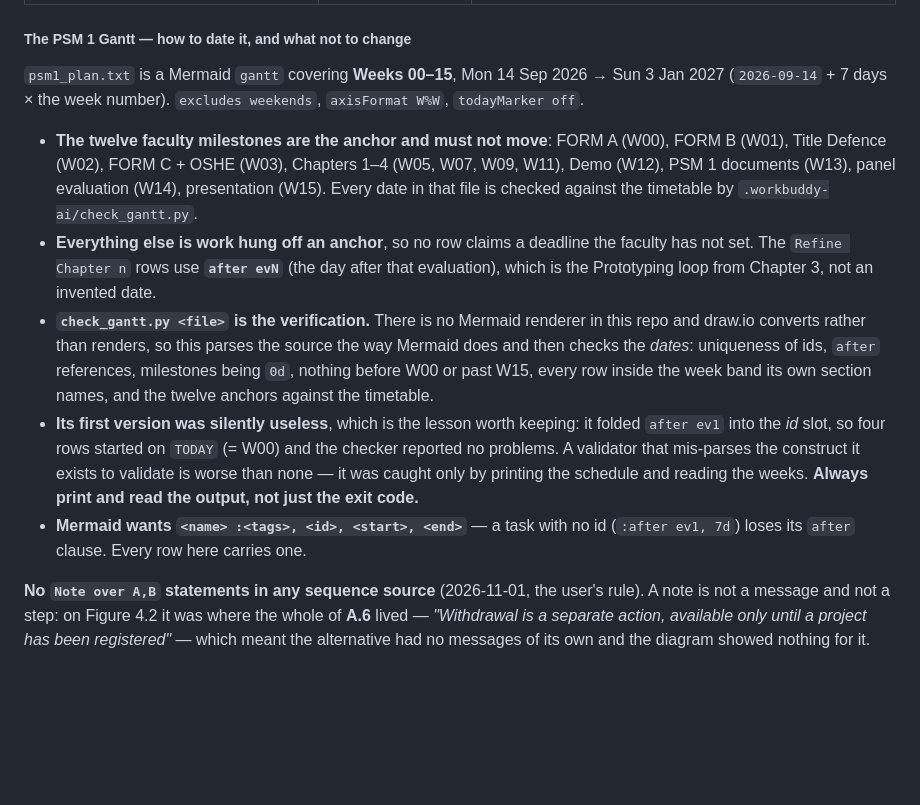
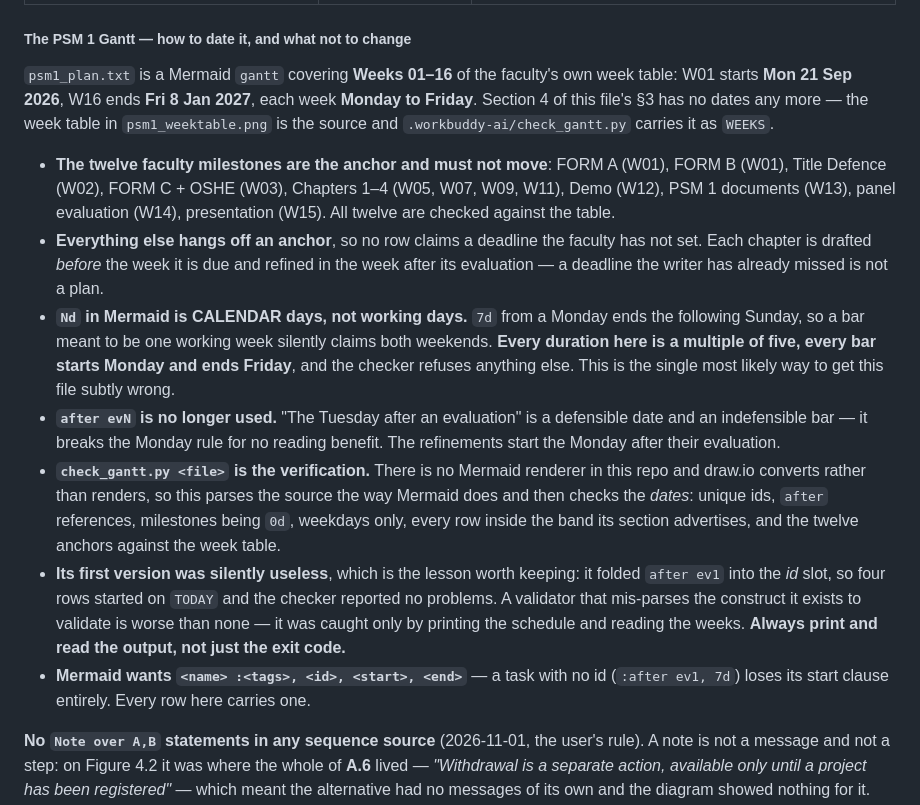
Before and after one commit to 1tanyueheng/psm, a Markdown page: PROGRESS.md, the part around the change. GitHub-like rendering; blank space fills up the shorter version.

Commit message:
Record the corrected week grid for the PSM 1 plan.

```diff
--- a/PROGRESS.md
+++ b/PROGRESS.md
@@ -402,33 +402,41 @@ from. Two kinds, and they are not interchangeable:
 
 ##### The PSM 1 Gantt — how to date it, and what not to change
 
-`psm1_plan.txt` is a Mermaid `gantt` covering **Weeks 00–15**, Mon 14 Sep 2026 →
-Sun 3 Jan 2027 (`2026-09-14` + 7 days × the week number). `excludes weekends`,
-`axisFormat W%W`, `todayMarker off`.
+`psm1_plan.txt` is a Mermaid `gantt` covering **Weeks 01–16** of the faculty's
+own week table: W01 starts **Mon 21 Sep 2026**, W16 ends **Fri 8 Jan 2027**,
+each week **Monday to Friday**. Section 4 of this file's §3 has no dates any
+more — the week table in `psm1_weektable.png` is the source and
+`.workbuddy-ai/check_gantt.py` carries it as `WEEKS`.
 
 - **The twelve faculty milestones are the anchor and must not move**: FORM A
-  (W00), FORM B (W01), Title Defence (W02), FORM C + OSHE (W03), Chapters 1–4
+  (W01), FORM B (W01), Title Defence (W02), FORM C + OSHE (W03), Chapters 1–4
   (W05, W07, W09, W11), Demo (W12), PSM 1 documents (W13), panel evaluation
-  (W14), presentation (W15). Every date in that file is checked against the
-  timetable by `.workbuddy-ai/check_gantt.py`.
-- **Everything else is work hung off an anchor**, so no row claims a deadline
-  the faculty has not set. The `Refine Chapter n` rows use **`after evN`** (the
-  day after that evaluation), which is the Prototyping loop from Chapter 3, not
-  an invented date.
+  (W14), presentation (W15). All twelve are checked against the table.
+- **Everything else hangs off an anchor**, so no row claims a deadline the
+  faculty has not set. Each chapter is drafted *before* the week it is due and
+  refined in the week after its evaluation — a deadline the writer has already
+  missed is not a plan.
+- **`Nd` in Mermaid is CALENDAR days, not working days.** `7d` from a Monday
+  ends the following Sunday, so a bar meant to be one working week silently
+  claims both weekends. **Every duration here is a multiple of five, every bar
+  starts Monday and ends Friday**, and the checker refuses anything else. This
+  is the single most likely way to get this file subtly wrong.
+- **`after evN` is no longer used.** "The Tuesday after an evaluation" is a
+  defensible date and an indefensible bar — it breaks the Monday rule for no
+  reading benefit. The refinements start the Monday after their evaluation.
 - **`check_gantt.py <file>` is the verification.** There is no Mermaid renderer
   in this repo and draw.io converts rather than renders, so this parses the
-  source the way Mermaid does and then checks the *dates*: uniqueness of ids,
-  `after` references, milestones being `0d`, nothing before W00 or past W15,
-  every row inside the week band its own section names, and the twelve anchors
-  against the timetable.
-- **Its first version was silently useless**, which is the lesson worth keeping:
-  it folded `after ev1` into the *id* slot, so four rows started on `TODAY`
-  (= W00) and the checker reported no problems. A validator that mis-parses the
+  source the way Mermaid does and then checks the *dates*: unique ids,
+  `after` references, milestones being `0d`, weekdays only, every row inside the
+  band its section advertises, and the twelve anchors against the week table.
+- **Its first version was silently useless**, which is the lesson worth
+  keeping: it folded `after ev1` into the *id* slot, so four rows started on
+  `TODAY` and the checker reported no problems. A validator that mis-parses the
   construct it exists to validate is worse than none — it was caught only by
   printing the schedule and reading the weeks. **Always print and read the
   output, not just the exit code.**
 - **Mermaid wants `<name> :<tags>, <id>, <start>, <end>`** — a task with no id
-  (`:after ev1, 7d`) loses its `after` clause. Every row here carries one.
+  (`:after ev1, 7d`) loses its start clause entirely. Every row here carries one.
 
 **No `Note over A,B` statements in any sequence source** (2026-11-01, the user's
 rule). A note is not a message and not a step: on Figure 4.2 it was where the
```
